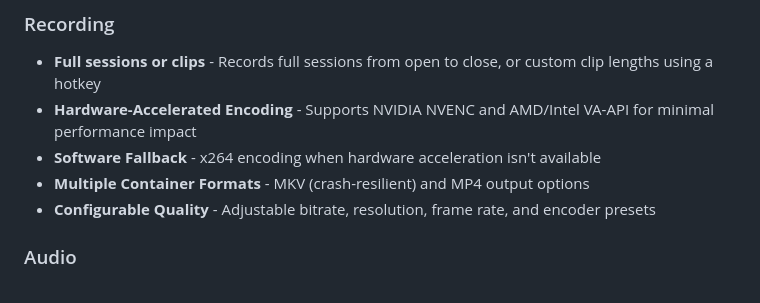
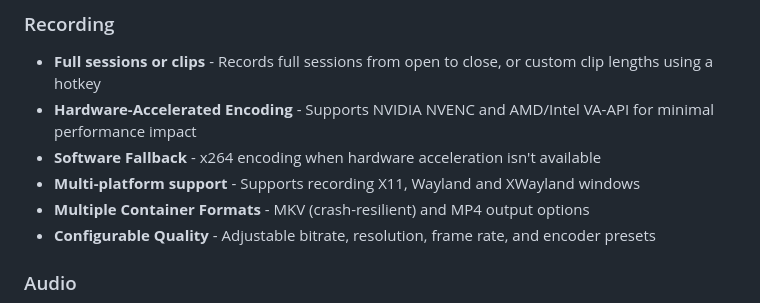
Before and after one commit to stevenjwheeler/Trophy, a Markdown page: README.md, the part around the change. Rendered like a GitHub page.

```diff
--- a/README.md
+++ b/README.md
@@ -26,6 +26,7 @@ The easiest way to use Trophy on any Linux distribution (including Arch/CachyOS,
 - **Full sessions or clips** - Records full sessions from open to close, or custom clip lengths using a hotkey
 - **Hardware-Accelerated Encoding** - Supports NVIDIA NVENC and AMD/Intel VA-API for minimal performance impact
 - **Software Fallback** - x264 encoding when hardware acceleration isn't available
+- **Multi-platform support** - Supports recording X11, Wayland and XWayland windows
 - **Multiple Container Formats** - MKV (crash-resilient) and MP4 output options
 - **Configurable Quality** - Adjustable bitrate, resolution, frame rate, and encoder presets
 
```
